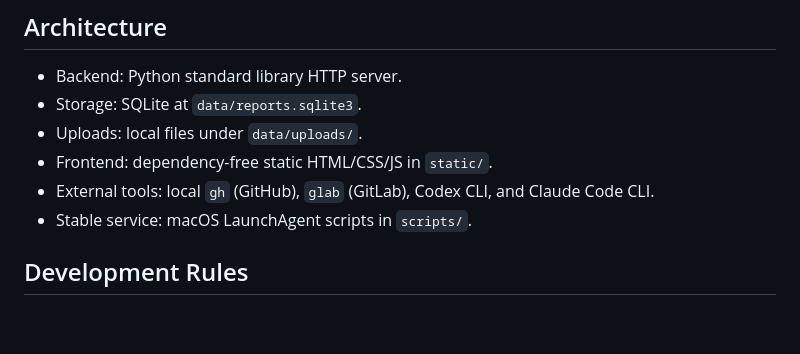
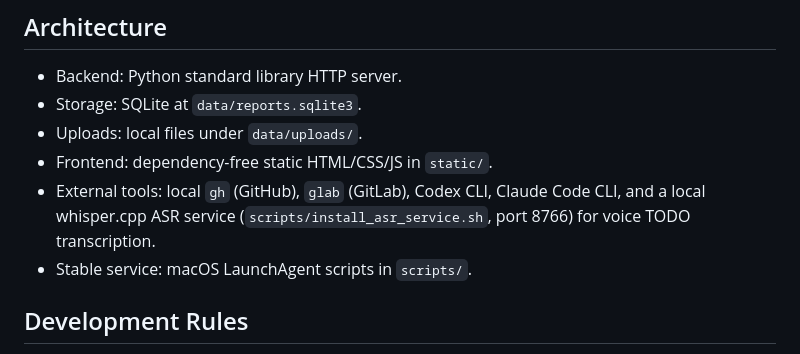
Before and after one commit to cyberelf/pm, a Markdown page: AGENTS.md, the part around the change. Drawn GitHub-style; blank space fills up the shorter version.

```diff
--- a/AGENTS.md
+++ b/AGENTS.md
@@ -10,7 +10,7 @@ This repository implements a local personal weekly project reporting workspace.
 - Storage: SQLite at `data/reports.sqlite3`.
 - Uploads: local files under `data/uploads/`.
 - Frontend: dependency-free static HTML/CSS/JS in `static/`.
-- External tools: local `gh` (GitHub), `glab` (GitLab), Codex CLI, and Claude Code CLI.
+- External tools: local `gh` (GitHub), `glab` (GitLab), Codex CLI, Claude Code CLI, and a local whisper.cpp ASR service (`scripts/install_asr_service.sh`, port 8766) for voice TODO transcription.
 - Stable service: macOS LaunchAgent scripts in `scripts/`.
 
 ## Development Rules
```
Also changed, not shown: README.md (+3 -2 lines).
